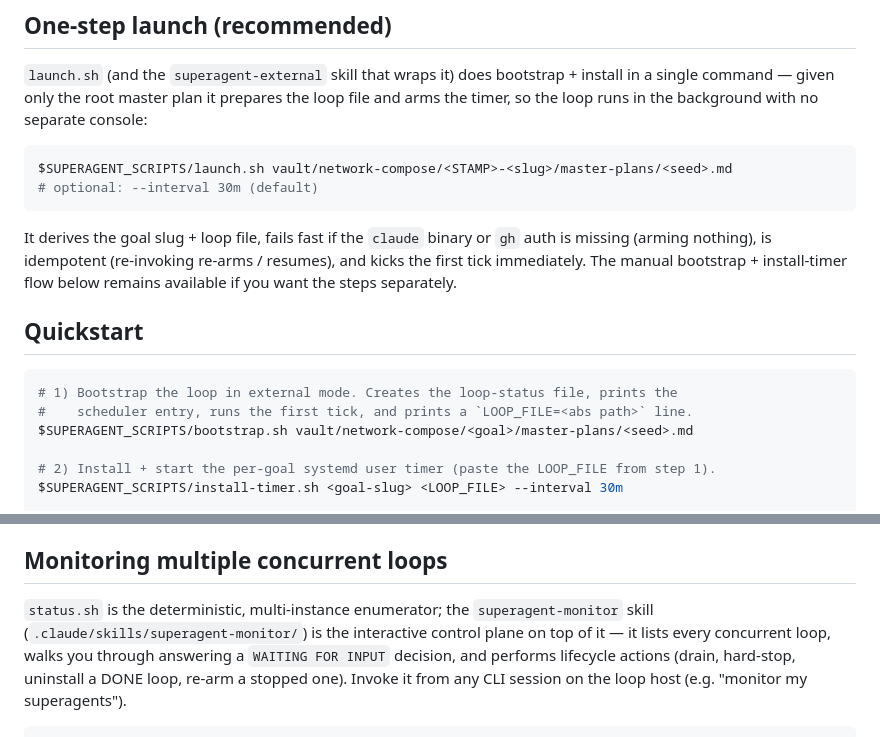
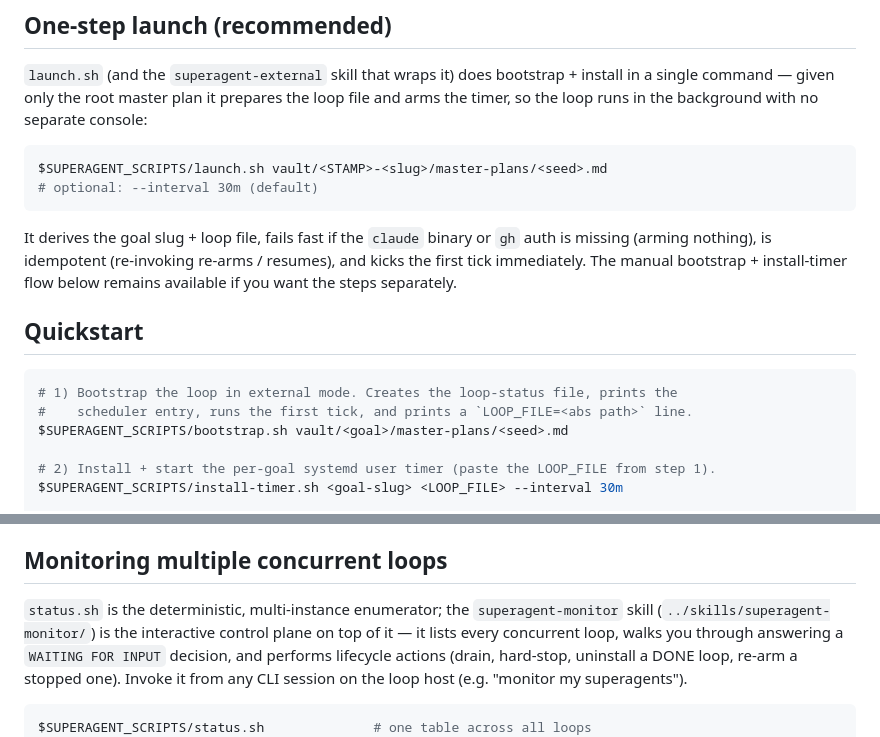
Before and after one commit to blackterrarium/superagent-plugin, a Markdown page: scripts/README.md, 2 parts joined by grey strips. GitHub-like rendering.

````diff
--- a/scripts/README.md
+++ b/scripts/README.md
@@ -93,7 +93,7 @@ command — given only the root master plan it prepares the loop file and arms t
 in the background with no separate console:
 
 ```bash
-$SUPERAGENT_SCRIPTS/launch.sh vault/network-compose/<STAMP>-<slug>/master-plans/<seed>.md
+$SUPERAGENT_SCRIPTS/launch.sh vault/<STAMP>-<slug>/master-plans/<seed>.md
 # optional: --interval 30m (default)
 ```
 
@@ -106,7 +106,7 @@ manual bootstrap + install-timer flow below remains available if you want the st
 ```bash
 # 1) Bootstrap the loop in external mode. Creates the loop-status file, prints the
 #    scheduler entry, runs the first tick, and prints a `LOOP_FILE=<abs path>` line.
-$SUPERAGENT_SCRIPTS/bootstrap.sh vault/network-compose/<goal>/master-plans/<seed>.md
+$SUPERAGENT_SCRIPTS/bootstrap.sh vault/<goal>/master-plans/<seed>.md
 
 # 2) Install + start the per-goal systemd user timer (paste the LOOP_FILE from step 1).
 $SUPERAGENT_SCRIPTS/install-timer.sh <goal-slug> <LOOP_FILE> --interval 30m
@@ -156,7 +156,7 @@ $SUPERAGENT_SCRIPTS/uninstall-timer.sh <goal-slug>          # add --purge to als
 ## Monitoring multiple concurrent loops
 
 `status.sh` is the deterministic, multi-instance enumerator; the `superagent-monitor` skill
-(`.claude/skills/superagent-monitor/`) is the interactive control plane on top of it — it lists every
+(`../skills/superagent-monitor/`) is the interactive control plane on top of it — it lists every
 concurrent loop, walks you through answering a `WAITING FOR INPUT` decision, and performs lifecycle
 actions (drain, hard-stop, uninstall a DONE loop, re-arm a stopped one). Invoke it from any CLI session
 on the loop host (e.g. "monitor my superagents").
````
Also changed, not shown: other parts of scripts/README.md (+2 -4 lines), skills/superloop/SKILL.md (+2 -2 lines), skills/superrun/SKILL.md (+5 -4 lines).
